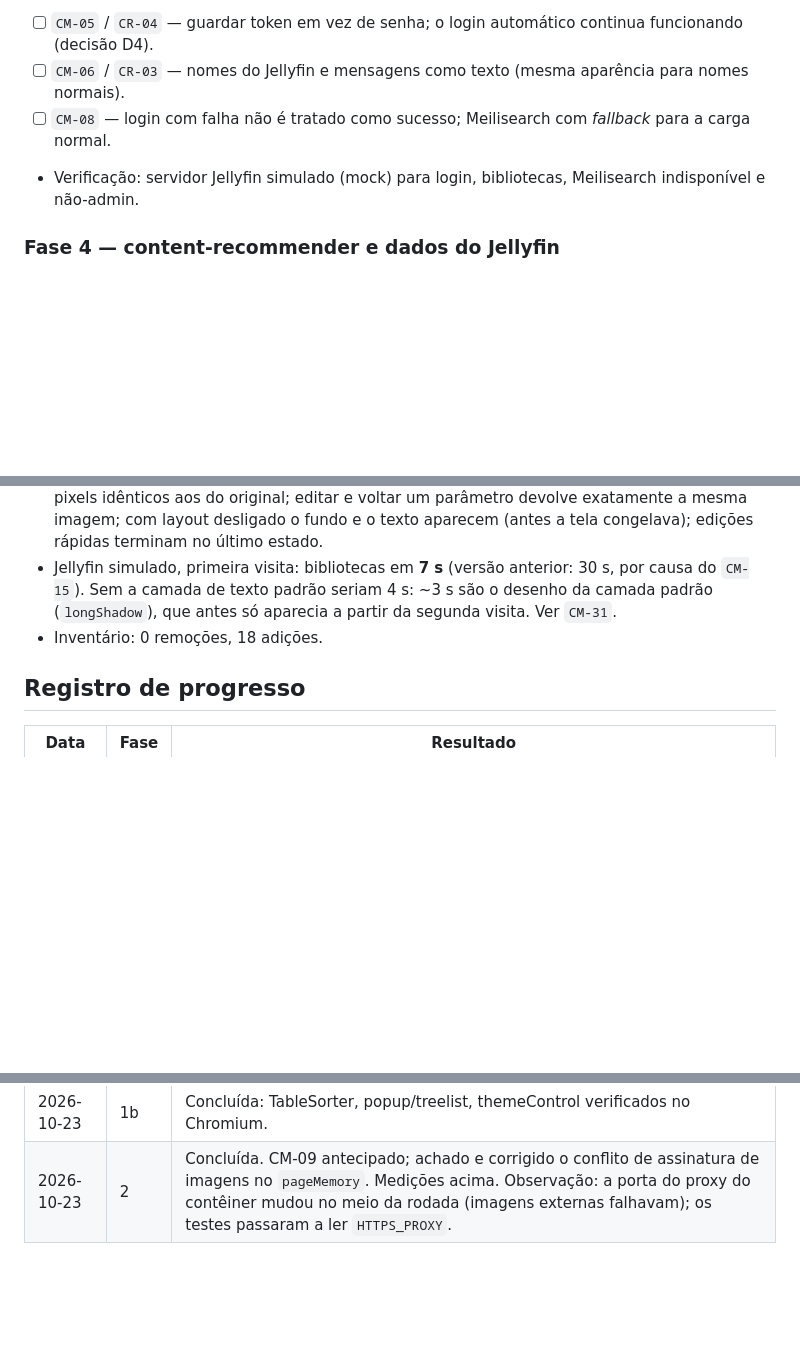
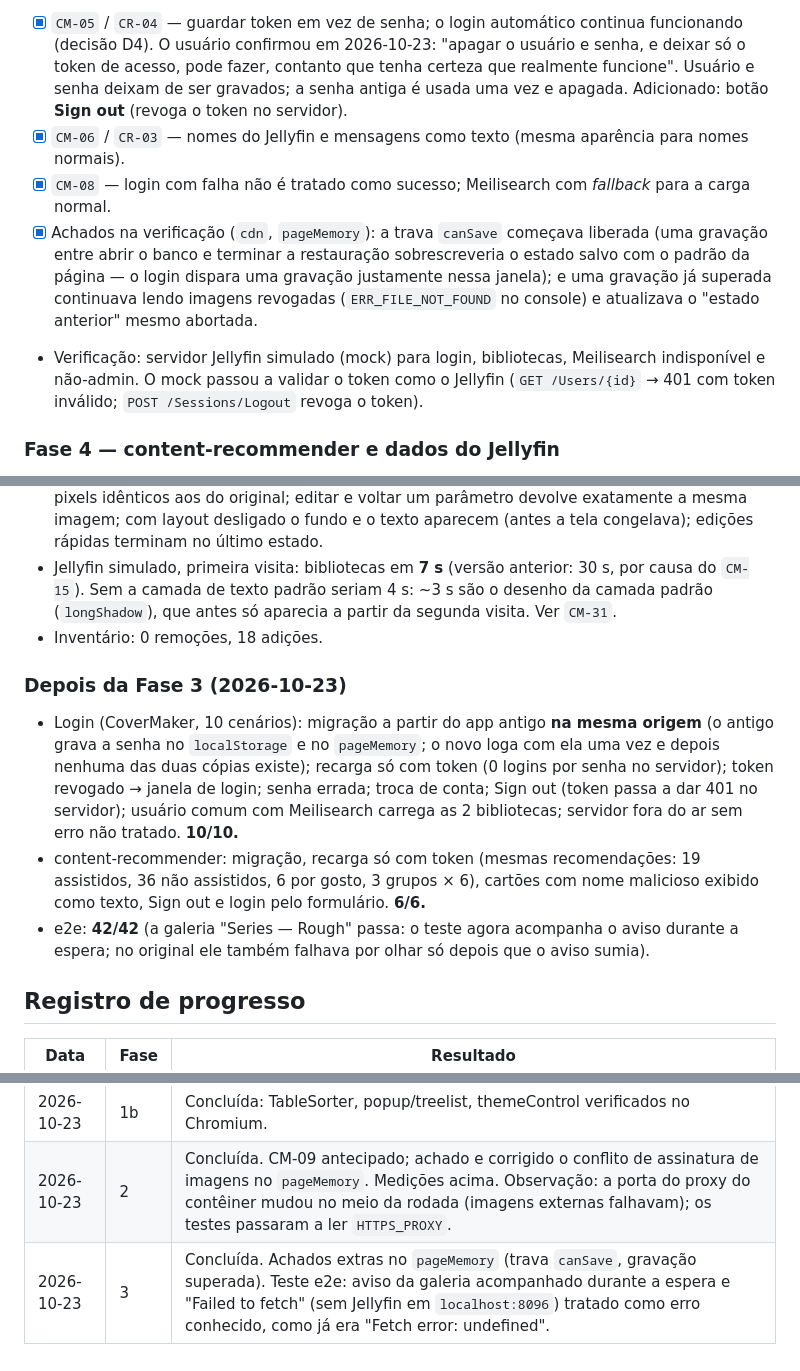
Before and after one commit to jeffersoncgo/CoverMaker, a Markdown page: docs/PLANO-DE-CORRECOES.md, 3 parts joined by grey strips. GitHub-like rendering; blank space fills up the shorter version.

Commit message:
docs: record phase 3 (token login, XSS) with measurements
Co-Authored-By: Claude Opus 5.5 <noreply@anthropic.com>
Claude-Session: https://claude.ai/code/session_012sZFCmowcCcHXdWiPEaobi

```diff
--- a/docs/PLANO-DE-CORRECOES.md
+++ b/docs/PLANO-DE-CORRECOES.md
@@ -105,8 +105,17 @@ Sem mudança visual nos casos que já funcionam.
 
-- [ ] `CM-05` / `CR-04` — guardar token em vez de senha; o login automático continua funcionando (decisão D4).
-- [ ] `CM-06` / `CR-03` — nomes do Jellyfin e mensagens como texto (mesma aparência para nomes normais).
-- [ ] `CM-08` — login com falha não é tratado como sucesso; Meilisearch com *fallback* para a carga normal.
+- [x] `CM-05` / `CR-04` — guardar token em vez de senha; o login automático continua funcionando (decisão D4).
+      O usuário confirmou em 2026-10-23: "apagar o usuário e senha, e deixar só o token de acesso, pode fazer, contanto
+      que tenha certeza que realmente funcione". Usuário e senha deixam de ser gravados; a senha antiga é usada uma vez
+      e apagada. Adicionado: botão **Sign out** (revoga o token no servidor).
+- [x] `CM-06` / `CR-03` — nomes do Jellyfin e mensagens como texto (mesma aparência para nomes normais).
+- [x] `CM-08` — login com falha não é tratado como sucesso; Meilisearch com *fallback* para a carga normal.
+- [x] Achados na verificação (`cdn`, `pageMemory`): a trava `canSave` começava liberada (uma gravação entre abrir o
+      banco e terminar a restauração sobrescreveria o estado salvo com o padrão da página — o login dispara uma
+      gravação justamente nessa janela); e uma gravação já superada continuava lendo imagens revogadas
+      (`ERR_FILE_NOT_FOUND` no console) e atualizava o "estado anterior" mesmo abortada.
 - Verificação: servidor Jellyfin simulado (mock) para login, bibliotecas, Meilisearch indisponível e não-admin.
+  O mock passou a validar o token como o Jellyfin (`GET /Users/{id}` → 401 com token inválido; `POST /Sessions/Logout`
+  revoga o token).
 
 ### Fase 4 — content-recommender e dados do Jellyfin
 
@@ -171,6 +180,18 @@ Sem mudança visual nos casos que já funcionam.
   partir da segunda visita. Ver `CM-31`.
 - Inventário: 0 remoções, 18 adições.
 
+### Depois da Fase 3 (2026-10-23)
+
+- Login (CoverMaker, 10 cenários): migração a partir do app antigo **na mesma origem** (o antigo grava a senha no
+  `localStorage` e no `pageMemory`; o novo loga com ela uma vez e depois nenhuma das duas cópias existe); recarga só com
+  token (0 logins por senha no servidor); token revogado → janela de login; senha errada; troca de conta; Sign out
+  (token passa a dar 401 no servidor); usuário comum com Meilisearch carrega as 2 bibliotecas; servidor fora do ar sem
+  erro não tratado. **10/10.**
+- content-recommender: migração, recarga só com token (mesmas recomendações: 19 assistidos, 36 não assistidos, 6 por
+  gosto, 3 grupos × 6), cartões com nome malicioso exibido como texto, Sign out e login pelo formulário. **6/6.**
+- e2e: **42/42** (a galeria "Series — Rough" passa: o teste agora acompanha o aviso durante a espera; no original ele
+  também falhava por olhar só depois que o aviso sumia).
+
 ## Registro de progresso
 
 | Data | Fase | Resultado |
@@ -179,3 +200,4 @@ Sem mudança visual nos casos que já funcionam.
 | 2026-10-23 | 1 | Concluída (exceto 1b). Mudanças no caminho: CM-34/CR-14 antecipado; CM-15 elevado a Alta e movido para a Fase 2; Jellyfin simulado adicionado à rede de segurança. |
 | 2026-10-23 | 1b | Concluída: TableSorter, popup/treelist, themeControl verificados no Chromium. |
 | 2026-10-23 | 2 | Concluída. CM-09 antecipado; achado e corrigido o conflito de assinatura de imagens no `pageMemory`. Medições acima. Observação: a porta do proxy do contêiner mudou no meio da rodada (imagens externas falhavam); os testes passaram a ler `HTTPS_PROXY`. |
+| 2026-10-23 | 3 | Concluída. Achados extras no `pageMemory` (trava `canSave`, gravação superada). Teste e2e: aviso da galeria acompanhado durante a espera e "Failed to fetch" (sem Jellyfin em `localhost:8096`) tratado como erro conhecido, como já era "Fetch error: undefined". |
```
Also changed, not shown: other parts of docs/PLANO-DE-CORRECOES.md (+1 -1 lines), docs/ARQUITETURA.md (+26 -9 lines), docs/AUDITORIA.md (+22 -8 lines).
